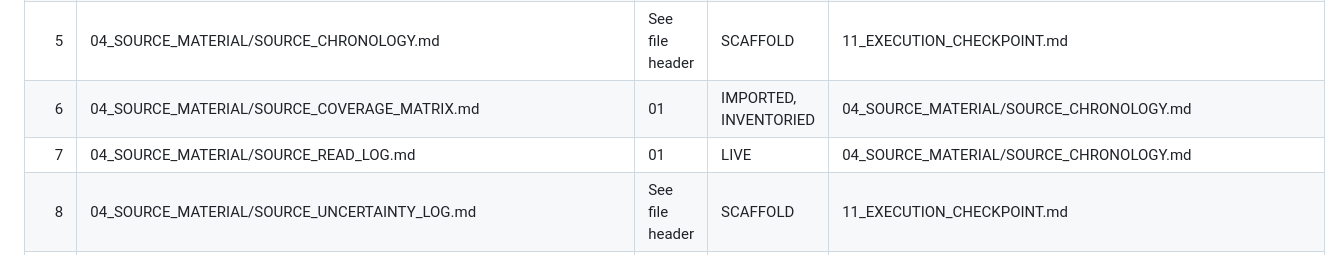
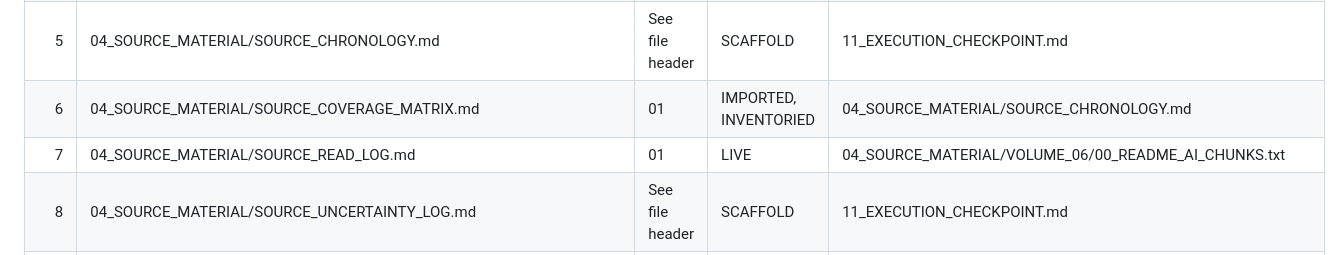
Before and after one commit to zipyzap3-wq/-tensura-control-room, a Markdown page: PROJECTS/TENSURA_WORKFLOW_LADDER/12_FILE_LADDER_REGISTER.md, the part around the change. Rendered like a GitHub page.

Commit message:
Correct source read log route in file ladder register

```diff
--- a/PROJECTS/TENSURA_WORKFLOW_LADDER/12_FILE_LADDER_REGISTER.md
+++ b/PROJECTS/TENSURA_WORKFLOW_LADDER/12_FILE_LADDER_REGISTER.md
@@ -20,7 +20,7 @@
 | 4 | 04_SOURCE_MATERIAL/README.md | See file header | CREATED | 11_EXECUTION_CHECKPOINT.md |
 | 5 | 04_SOURCE_MATERIAL/SOURCE_CHRONOLOGY.md | See file header | SCAFFOLD | 11_EXECUTION_CHECKPOINT.md |
 | 6 | 04_SOURCE_MATERIAL/SOURCE_COVERAGE_MATRIX.md | 01 | IMPORTED, INVENTORIED | 04_SOURCE_MATERIAL/SOURCE_CHRONOLOGY.md |
-| 7 | 04_SOURCE_MATERIAL/SOURCE_READ_LOG.md | 01 | LIVE | 04_SOURCE_MATERIAL/SOURCE_CHRONOLOGY.md |
+| 7 | 04_SOURCE_MATERIAL/SOURCE_READ_LOG.md | 01 | LIVE | 04_SOURCE_MATERIAL/VOLUME_06/00_README_AI_CHUNKS.txt |
 | 8 | 04_SOURCE_MATERIAL/SOURCE_UNCERTAINTY_LOG.md | See file header | SCAFFOLD | 11_EXECUTION_CHECKPOINT.md |
 | 9 | 04_SOURCE_MATERIAL/VOLUME_06/00_README_AI_CHUNKS.txt | 01 | IMPORTED, NOT READ | 04_SOURCE_MATERIAL/VOLUME_06/README.md |
 | 10 | 04_SOURCE_MATERIAL/VOLUME_06/README.md | 01 | IMPORTED, NOT READ | 04_SOURCE_MATERIAL/VOLUME_06/Volume6_Chunk_01_Pages_001-010.txt |
```
